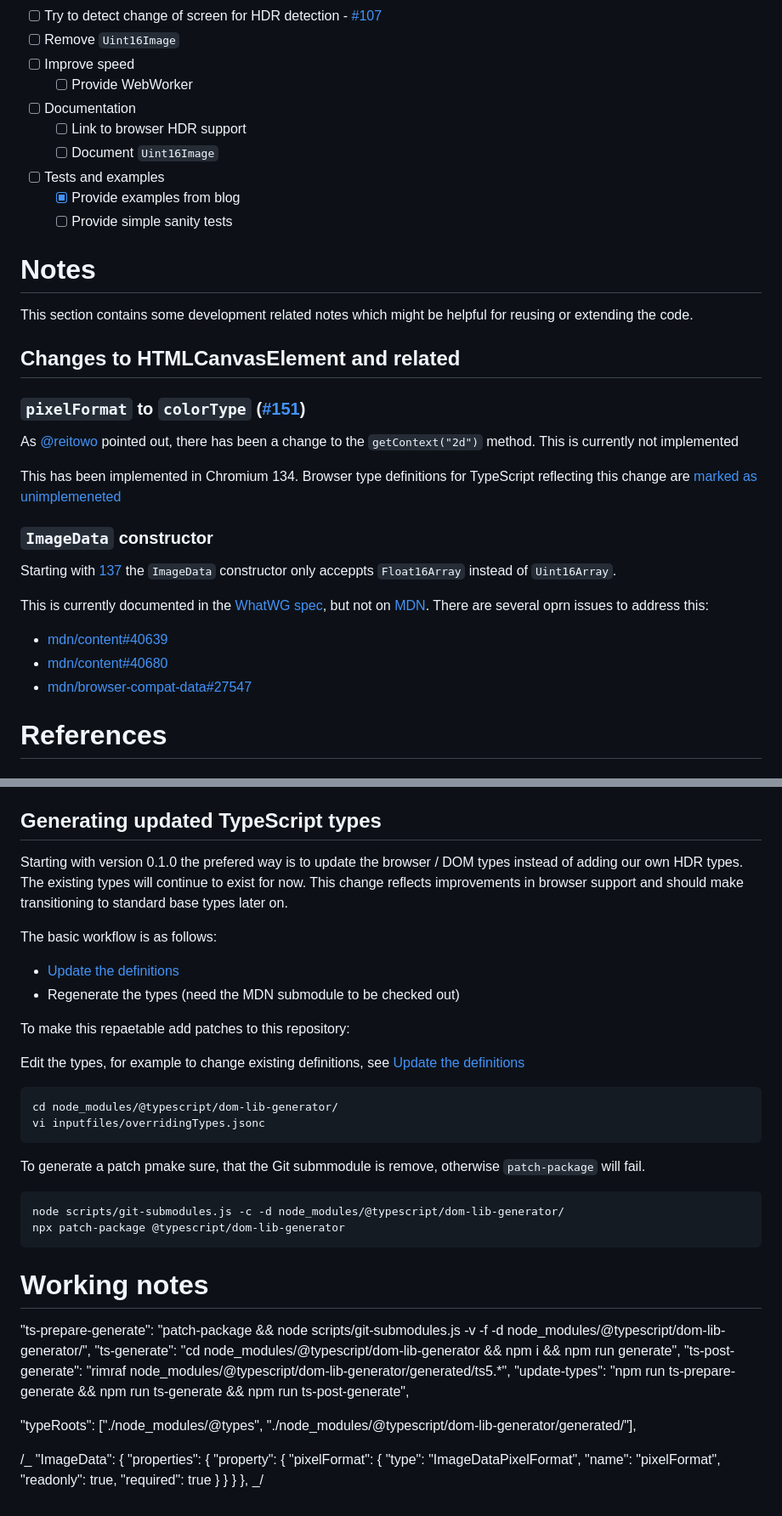
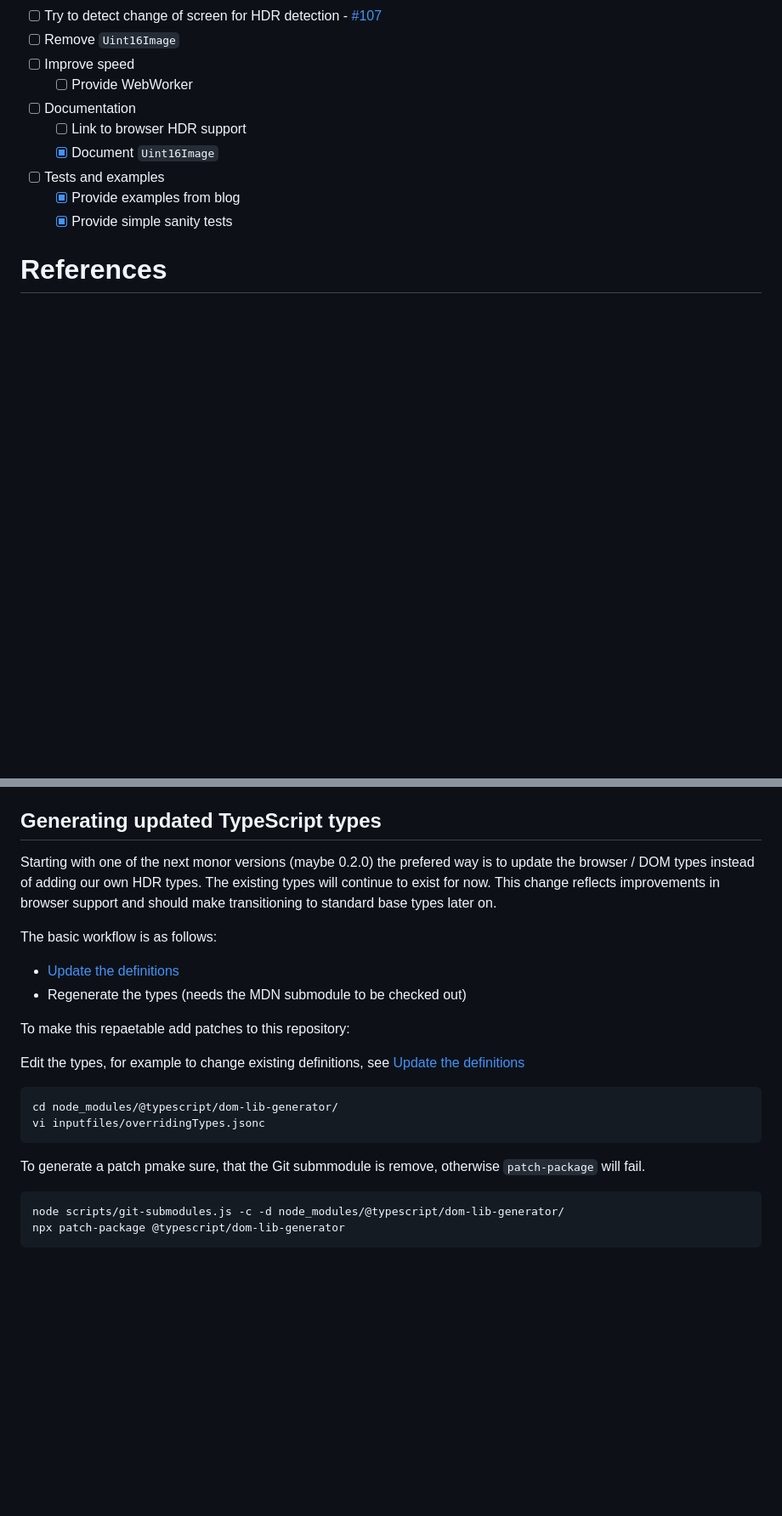
Before and after one commit to cmahnke/hdr-canvas, a Markdown page: README.md, 2 parts joined by grey strips. Shown at 85% size. GitHub-like rendering; blank space fills up the shorter version.

````diff
--- a/README.md
+++ b/README.md
@@ -226,32 +230,10 @@ The following things might be improved:
   - [ ] Provide WebWorker
 - [ ] Documentation
   - [ ] Link to browser HDR support
-  - [ ] Document `Uint16Image`
+  - [x] Document `Uint16Image`
 - [ ] Tests and examples
   - [x] Provide examples from blog
-  - [ ] Provide simple sanity tests
-
-# Notes
-
-This section contains some development related notes which might be helpful for reusing or extending the code.
-
-## Changes to HTMLCanvasElement and related
-
-### `pixelFormat` to `colorType` ([#151](https://github.com/cmahnke/hdr-canvas/issues/151))
-
-As [@reitowo](https://github.com/reitowo) pointed out, there has been a change to the `getContext("2d")` method. This is currently not implemented
-
-This has been implemented in Chromium 134. Browser type definitions for TypeScript reflecting this change are [marked as unimplemeneted](https://github.com/microsoft/TypeScript-DOM-lib-generator/blob/23819c7e552e9e2b81f8042fa4ea9cf0890acbb3/inputfiles/removedTypes.jsonc#L293)
-
-### `ImageData` constructor
-
-Starting with [137](https://source.chromium.org/chromium/chromium/src/+/refs/tags/137.0.7104.0:third_party/blink/renderer/core/html/canvas/image_data.idl) the `ImageData` constructor only acceppts `Float16Array` instead of `Uint16Array`.
-
-This is currently documented in the [WhatWG spec](https://html.spec.whatwg.org/multipage/imagebitmap-and-animations.html#imagedataarray), but not on [MDN](https://developer.mozilla.org/en-US/docs/Web/API/ImageData/ImageData#syntax). There are several oprn issues to address this:
-
-- [mdn/content#40639](https://github.com/mdn/content/issues/40639)
-- [mdn/content#40680](https://github.com/mdn/content/pull/40680)
-- [mdn/browser-compat-data#27547](https://github.com/mdn/browser-compat-data/issues/27547)
+  - [x] Provide simple sanity tests
 
 # References
 
@@ -289,12 +273,12 @@ This section contains different definitions, which can be helpful to impkement H
 
 ## Generating updated TypeScript types
 
-Starting with version 0.1.0 the prefered way is to update the browser / DOM types instead of adding our own HDR types. The existing types will continue to exist for now. This change reflects improvements in browser support and should make transitioning to standard base types later on.
+Starting with one of the next monor versions (maybe 0.2.0) the prefered way is to update the browser / DOM types instead of adding our own HDR types. The existing types will continue to exist for now. This change reflects improvements in browser support and should make transitioning to standard base types later on.
 
 The basic workflow is as follows:
 
 - [Update the definitions](https://github.com/microsoft/TypeScript-DOM-lib-generator?tab=readme-ov-file#contribution-guidelines)
-- Regenerate the types (need the MDN submodule to be checked out)
+- Regenerate the types (needs the MDN submodule to be checked out)
 
 To make this repaetable add patches to this repository:
 
@@ -311,27 +295,3 @@ To generate a patch pmake sure, that the Git submmodule is remove, otherwise `pa
 node scripts/git-submodules.js -c -d node_modules/@typescript/dom-lib-generator/
 npx patch-package @typescript/dom-lib-generator
 ```
-
-# Working notes
-
-"ts-prepare-generate": "patch-package && node scripts/git-submodules.js -v -f -d node_modules/@typescript/dom-lib-generator/",
-"ts-generate": "cd node_modules/@typescript/dom-lib-generator && npm i && npm run generate",
-"ts-post-generate": "rimraf node_modules/@typescript/dom-lib-generator/generated/ts5.\*",
-"update-types": "npm run ts-prepare-generate && npm run ts-generate && npm run ts-post-generate",
-
-"typeRoots": ["./node_modules/@types", "./node_modules/@typescript/dom-lib-generator/generated/"],
-
-/_
-"ImageData": {
-"properties": {
-"property": {
-"pixelFormat": {
-"type": "ImageDataPixelFormat",
-"name": "pixelFormat",
-"readonly": true,
-"required": true
-}
-}
-}
-},
-_/
````
Also changed, not shown: other parts of README.md (+16 -10 lines), docs/release-notes-0.1.0.md (added, +47 -0 lines), 1 other file.
